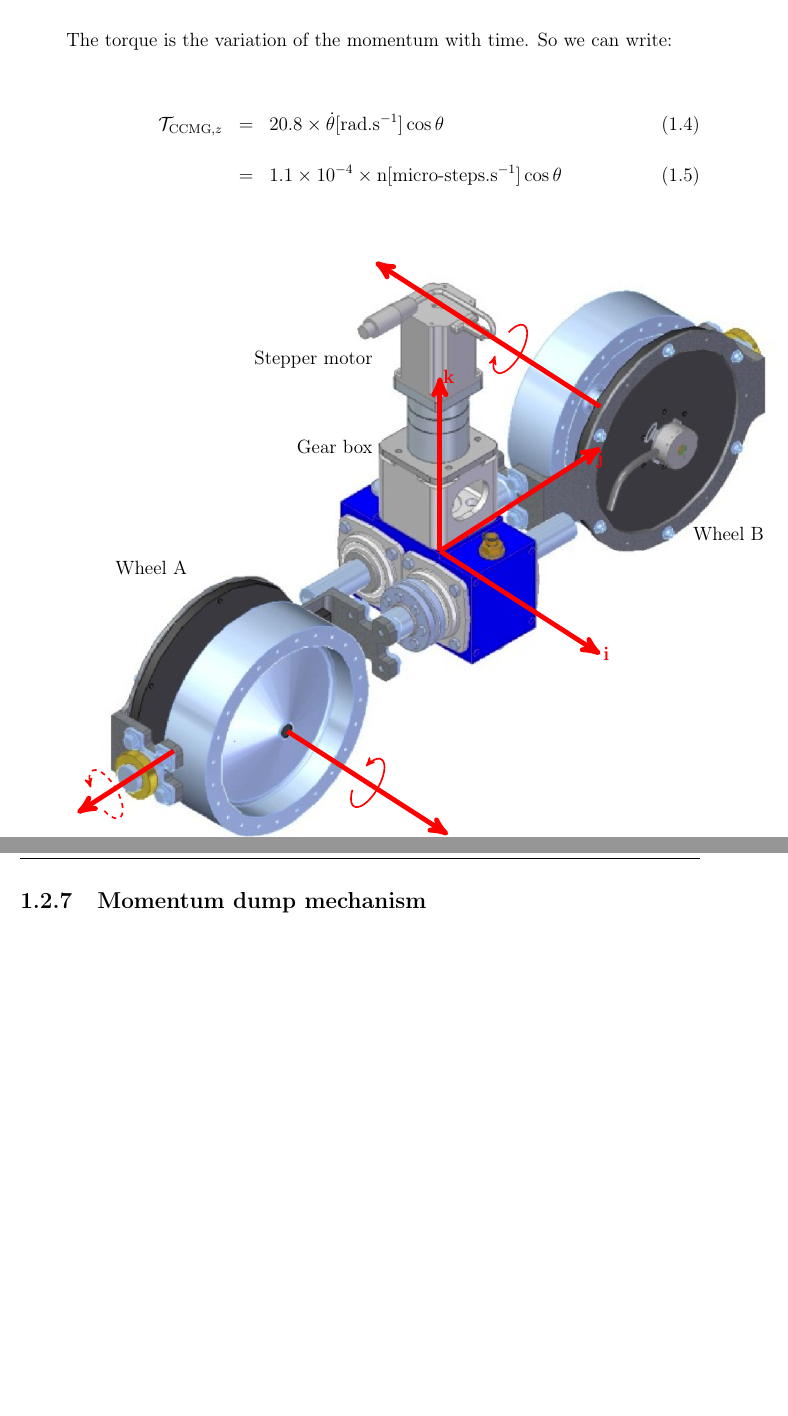
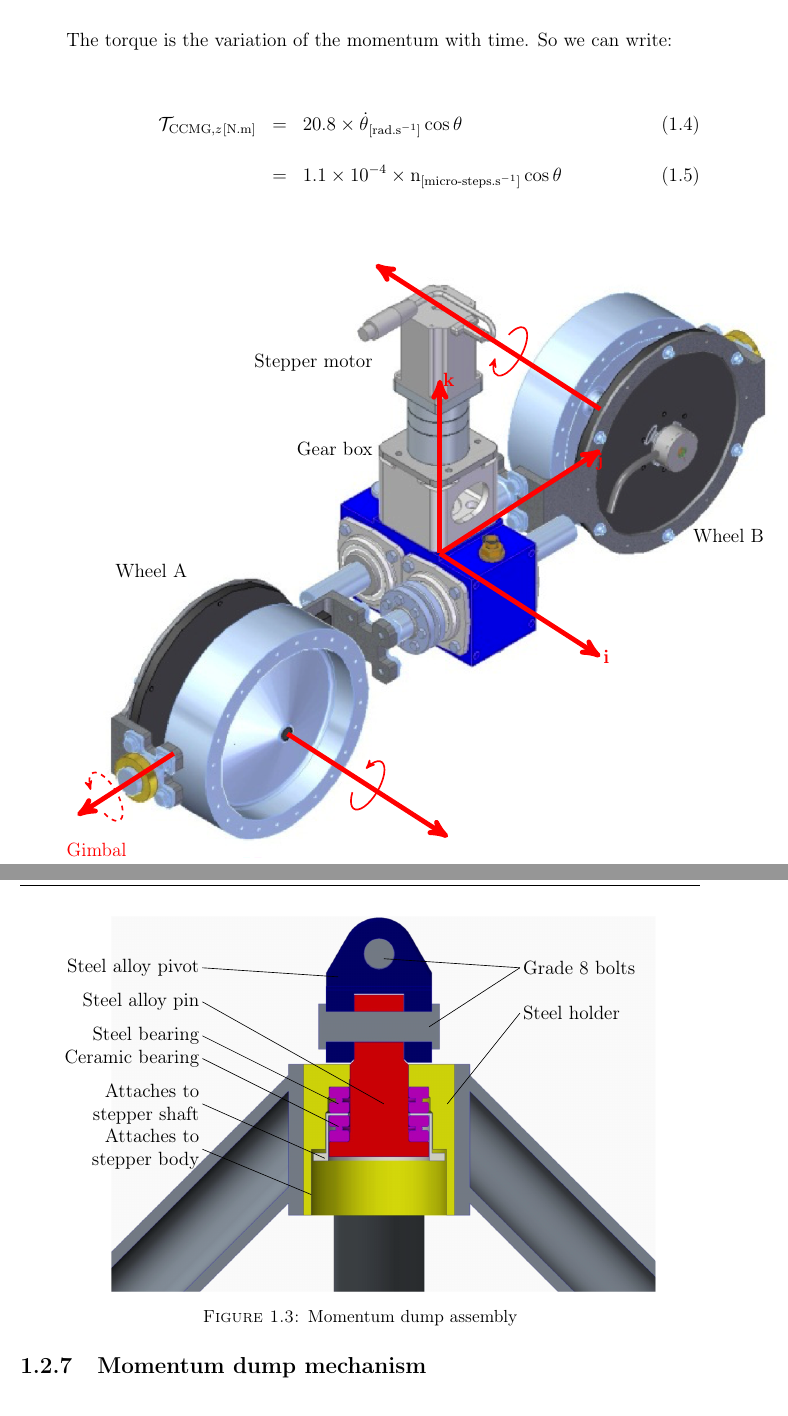
Before and after one commit to mjrfringes/Thesis, a LaTeX thesis (main.tex, which reads Chapters/Chap3-ControlSystemArchitecture.tex, Figures/rotator.tex): two parts of pages 32 and 34 of 75, joined at a grey line, cut so that both start at the same text, the shorter picture padded with empty space. Compiled offline with pdfLaTeX.

Commit message:
Update on Overleaf.

```diff
--- a/Chapters/Chap3-ControlSystemArchitecture.tex
+++ b/Chapters/Chap3-ControlSystemArchitecture.tex
@@ -70,8 +70,8 @@ At 3000~rpm, the CCMG has a total stored momentum $\MCCMG = 20.8$~N.m.s. Of cour
 
 The torque is the variation of the momentum with time. So we can write:
 \begin{eqnarray}
-\ccmgtorque &= & 20.8\times \dot{\theta}[\textrm{rad.s}^{-1}] \cos\theta\\
- &= & 1.1\times 10^{-4}\times \velstepper[\textrm{micro-steps.s}^{-1}]\cos\theta
+\ccmgtorque\units{N.m} &= & 20.8\times \dot{\theta}\units{rad.s$^{-1}$} \cos\theta\\
+ &= & 1.1\times 10^{-4}\times \velstepper\units{micro-steps.s$^{-1}$}\cos\theta
 \end{eqnarray}
 
 \begin{figure}[!ht]
@@ -91,6 +91,15 @@ The torque is the variation of the momentum with time. So we can write:
 
 \subsection{Momentum dump mechanism}
 \label{subsec:chap3momdumpmotor}
+
+\begin{figure}[!ht]
+	\centering
+	\includestandalone{Figures/rotator}
+	\caption[Momentum dump assembly]{Momentum dump assembly}
+	\label{fig:rotator}
+    \end{figure}
+
+
 \subsection{Elevation control (Rotators)}
 \subsection{Delay lines}
 \subsection{Tip/tilt}
--- /dev/null
+++ b/Figures/rotator.tex
@@ -0,0 +1,31 @@
+\documentclass{standalone}
+\usepackage{tikz}
+
+
+\begin{document}
+
+\begin{tikzpicture}
+\linespread{1}
+
+
+\coordinate (O) at (0,0,0);
+\node at (O){\includegraphics[width=0.8\textwidth]{Figures/rotator.png}};
+
+\coordinate (bolts) at (3,3,0);
+\node[right] at (bolts){Grade 8 bolts};
+
+\draw (1,1.7,0) -- (bolts.west);
+\draw (0,3.2,0) -- (bolts.west);
+
+\draw (O) -- (-4,2.25,0)node[left]{Steel alloy pin};
+\draw (-1,2.8,0) -- (-4,3,0)node[left]{Steel alloy pivot};
+\draw (1.4,0,0) -- (3,2,0)node[right]{Steel holder};
+
+\draw (-1,0,0) -- (-4,1.5,0)node[left]{Steel bearing};
+\draw (-1,-0.5,0) -- (-4,1,0)node[left]{Ceramic bearing};
+\draw (-1.3,-1.2,0) -- (-4,0,0)node[left,align=right]{Attaches to\\ stepper shaft};
+\draw (-1.6,-2,0) -- (-4,-1,0)node[left,align=right]{Attaches to\\ stepper body};
+
+
+\end{tikzpicture}
+\end{document}
```
Also changed, not shown: Chapters/Chap3-3DattitudeEstimation.tex (+4 -4 lines), definitions.tex (+1 -0 lines), Chapters/Chap3-ControlSystemArchitecture.tex (6 more changed lines).
